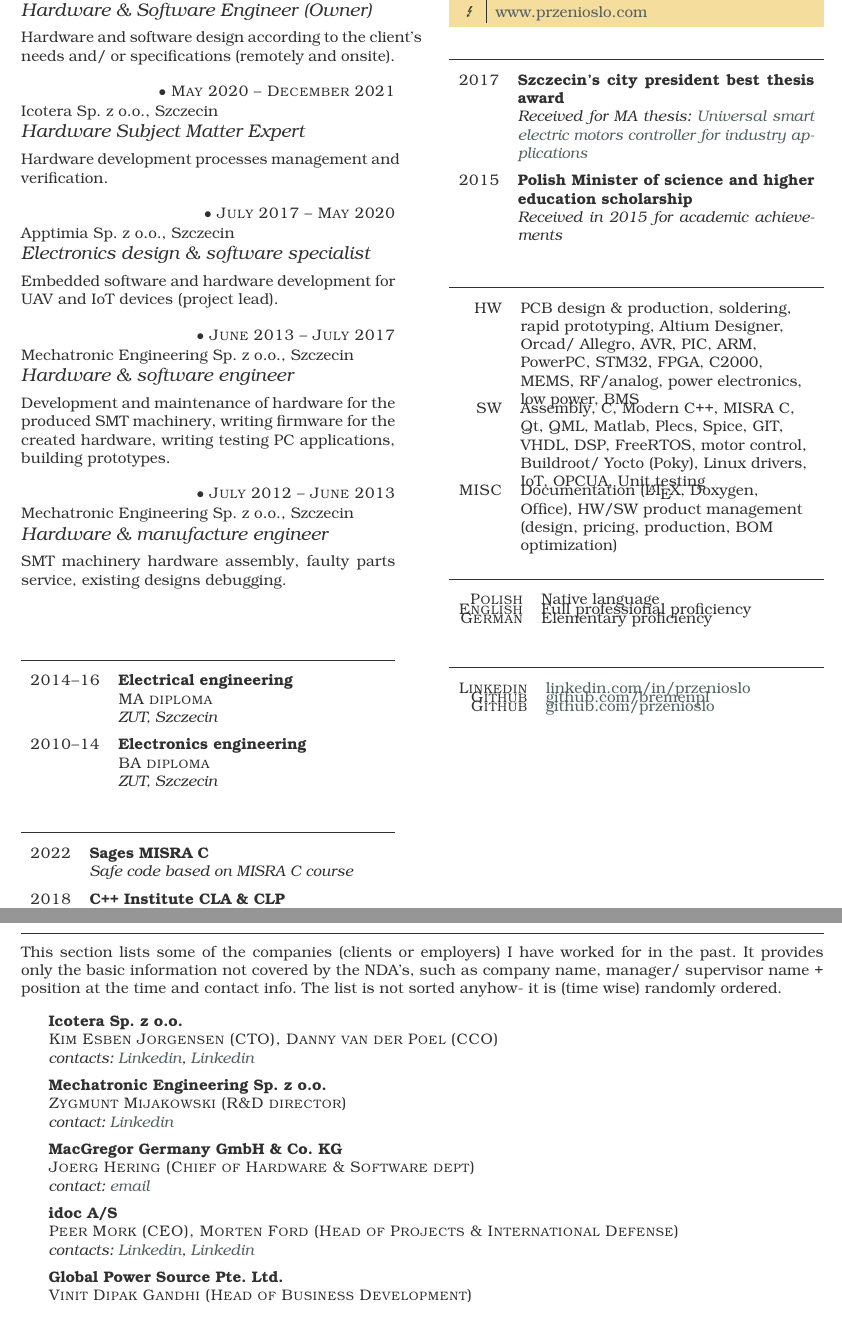
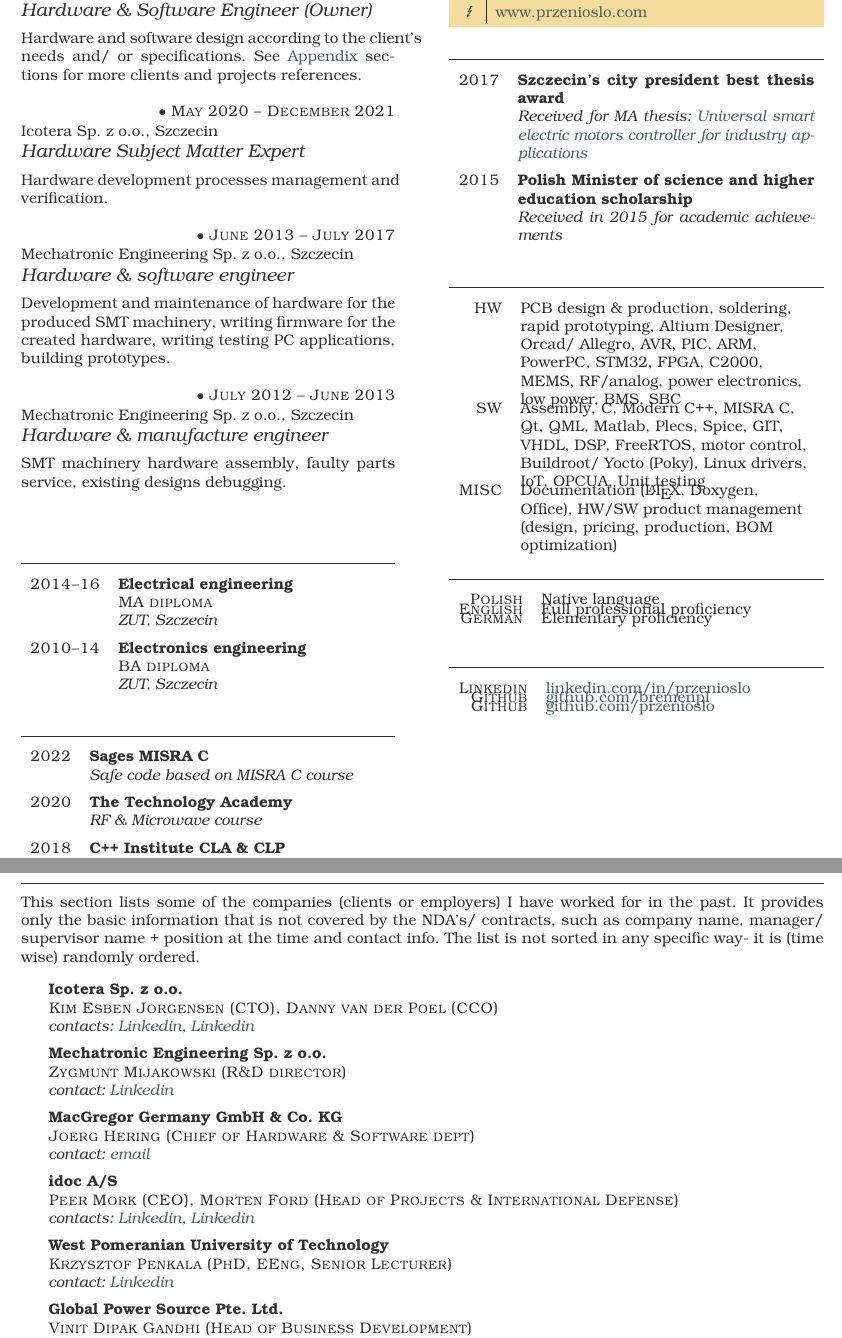
Before and after one commit to bremenpl/cv, a LaTeX CV (tex/cv.tex): two parts of pages 1 and 5 of 5 before the commit and two parts of pages 1 and 5 of 6 after it, joined at a grey line, cut so that both start at the same text. Compiled offline with LuaLaTeX.

Commit message:
Added RF course info, Added SBC and diff pairs expretise info, Added university client reference, Added projects placeholder section, Removed Apptimia from the first CV page (non eployment contract).

```diff
--- a/tex/cv.tex
+++ b/tex/cv.tex
@@ -17,19 +17,13 @@
      {Przenioslo Electronics \& Software, Szczecin}
      {Hardware \& Software Engineer (Owner)}
 
-Hardware and software design according to the client's needs and/ or specifications (remotely and onsite).
+Hardware and software design according to the client's needs and/ or specifications. See \hyperref[sec:clients]{Appendix} sections for more clients and projects references.
 
 \item{May 2020 -- December 2021}
      {Icotera Sp. z o.o., Szczecin}
      {Hardware Subject Matter Expert}
 
 Hardware development processes management and verification.
-
-\item{July 2017 -- May 2020}
-     {Apptimia Sp. z o.o., Szczecin}
-     {Electronics design \& software specialist}
-
-Embedded software and hardware development for UAV and IoT devices (project lead).
 
 \item{June 2013 -- July 2017}
      {Mechatronic Engineering Sp. z o.o., Szczecin}
@@ -66,6 +60,10 @@
 \item{2022}
      {Sages MISRA C}
      {Safe code based on MISRA C course}
+
+\item{2020}
+     {The Technology Academy}
+     {RF \& Microwave course}
 
 \item{2018}
      {C++ Institute CLA \& CLP}
@@ -106,7 +104,7 @@
 \begin{factlist}
 
 \item{HW}
-     {PCB design \& production, soldering, rapid prototyping, Altium Designer, Orcad/ Allegro, AVR, PIC, ARM, PowerPC, STM32, FPGA, C2000, MEMS, RF/analog, power electronics, low power, BMS}
+     {PCB design \& production, soldering, rapid prototyping, Altium Designer, Orcad/ Allegro, AVR, PIC, ARM, PowerPC, STM32, FPGA, C2000, MEMS, RF/analog, power electronics, low power, BMS, SBC}
 
 \item{SW}
      {Assembly, C, Modern C++, MISRA C, Qt, QML, Matlab, Plecs, Spice, GIT, VHDL, DSP, FreeRTOS, motor control, Buildroot/ Yocto (Poky), Linux drivers, IoT, OPCUA, Unit testing}
@@ -303,9 +301,10 @@
 
 \clearpage
 
-\section{Appendix D: Work references clients/ employers}
+\section{Appendix D: Work references: clients/ employers}
+\label{sec:clients}
 
-This section lists some of the companies (clients or employers) I have worked for in the past. It provides only the basic information not covered by the NDA's, such as company name, manager/ supervisor name + position at the time and contact info. The list is not sorted anyhow- it is (time wise) randomly ordered. \\
+This section lists some of the companies (clients or employers) I have worked for in the past. It provides only the basic information that is not covered by the NDA's/ contracts, such as company name, manager/ supervisor name + position at the time and contact info. The list is not sorted in any specific way- it is (time wise) randomly ordered. \\
 
 \begin{yearlist}
 
@@ -325,6 +324,10 @@
      {idoc A/S}
      {contacts: \href{https://www.linkedin.com/in/peermork}{Linkedin}, \href{https://www.linkedin.com/in/morten-ford-08368264}{Linkedin}}
 
+\item[Krzysztof Penkala (PhD, EEng, Senior Lecturer)]{•}
+     {West Pomeranian University of Technology}
+     {contact: \href{https://www.linkedin.com/in/krzysztof-penkala-4a498a26/}{Linkedin}}
+
 \item[Vinit Dipak Gandhi (Head of Business Development)]{•}
      {Global Power Source Pte. Ltd. }
      {contact: \href{https://www.linkedin.com/in/vinit-dipak-gandhi-71782612}{Linkedin}}
@@ -343,3 +346,4 @@
 
 \end{yearlist}
 
+\clearpage
```
Also changed, not shown: tex/cv.pdf, tex/cv.tex (25 more changed lines).
